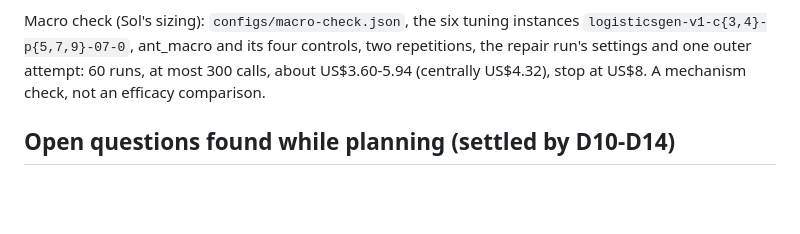
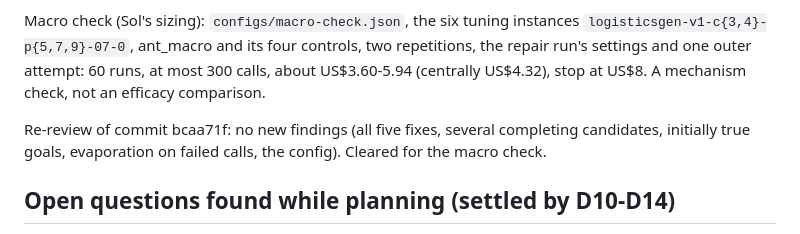
Before and after one commit to Nikshay1/BTP, a Markdown page: docs/decisions.md, the part around the change. Rendered like a GitHub page; blank space fills up the shorter version.

Commit message:
Record the clean re-review of the macro ant
GPT-6.1 Sol re-checked commit bcaa71f (all five R17 fixes, multiple completing candidates, initially true goals, evaporation on errors, the macro-check config) and found nothing new.

Assisted-by: Codex:gpt-6.1-sol

```diff
--- a/docs/decisions.md
+++ b/docs/decisions.md
@@ -963,6 +963,9 @@ Macro check (Sol's sizing): `configs/macro-check.json`, the six tuning instances
 repair run's settings and one outer attempt: 60 runs, at most 300 calls, about US$3.60-5.94
 (centrally US$4.32), stop at US$8. A mechanism check, not an efficacy comparison.
 
+Re-review of commit bcaa71f: no new findings (all five fixes, several completing candidates,
+initially true goals, evaporation on failed calls, the config). Cleared for the macro check.
+
 ## Open questions found while planning (settled by D10-D14)
 
 These came out of Sol's critique of the plan. They need a decision and, where noted, a change to
```
